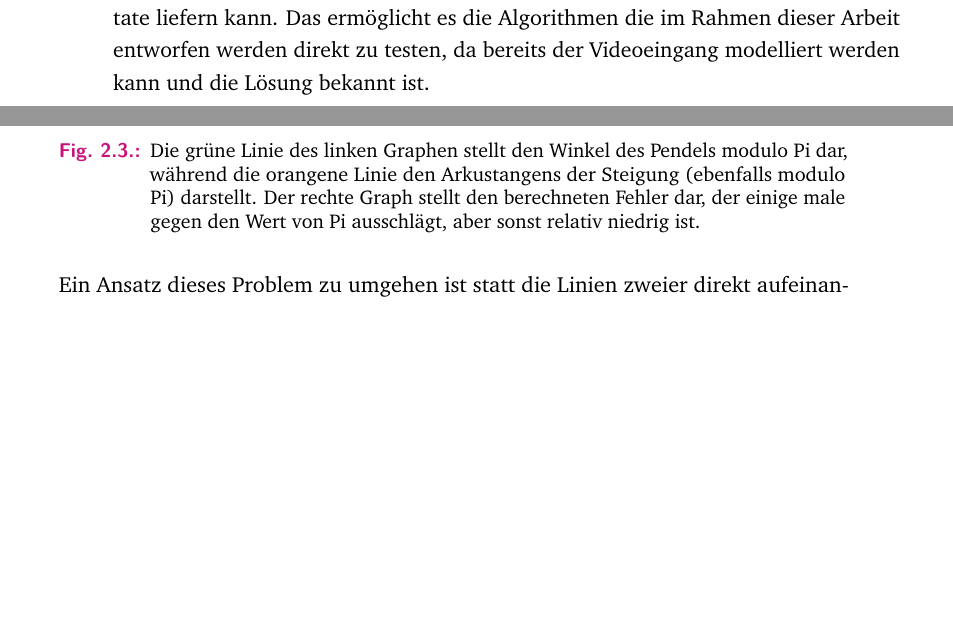
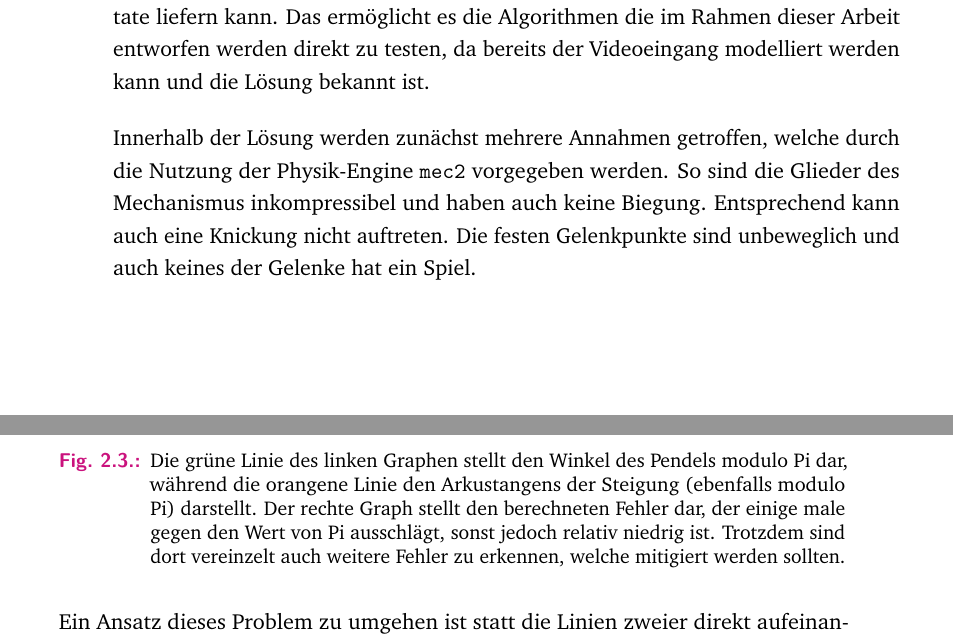
Before and after one commit to klawr/ba, a LaTeX thesis (document.tex, which reads content/chapter-introduction.tex, content/chapter-opticalflow.tex): two parts of pages 11 and 18 of 52 before the commit and two parts of pages 11 and 18 of 54 after it, joined at a grey line, cut so that both start at the same text, the shorter picture padded with empty space. Compiled offline with pdfLaTeX.

Commit message:
Add assumptions

```diff
--- a/content/chapter-introduction.tex
+++ b/content/chapter-introduction.tex
@@ -20,6 +20,11 @@ Ziel ist es dann ein Programm zu schreiben welches, bei entsprechendem Videoeing
 Die \name{mec2} Physik-Engine wird gewählt, weil sie eine direkte Definition der Mechanismen innerhalb der von Menschen und auch dem Computer lesbaren JSON-Formats sofortige Resultate liefern kann.
 Das ermöglicht es die Algorithmen die im Rahmen dieser Arbeit entworfen werden direkt zu testen, da bereits der Videoeingang modelliert werden kann und die Lösung bekannt ist.
 
+Innerhalb der Lösung werden zunächst mehrere Annahmen getroffen, welche durch die Nutzung der Physik-Engine \name{mec2} vorgegeben werden.
+So sind die Glieder des Mechanismus inkompressibel und haben auch keine Biegung.
+Entsprechend kann auch eine Knickung nicht auftreten.
+Die festen Gelenkpunkte sind unbeweglich und auch keines der Gelenke hat ein Spiel.
+
 Der erste Ansatz der getestet wird ist die Ermittlung der sich bewegenden Teile durch den Lucas-Kanade Algorithmus. % TODO citation
 Zum Anfang wird zunächst versucht Bewegung innerhalb einer Videosequenz zuzuordnen und nutzbar zu machen.
 Es wird sich zeigen, dass dies einen Schwerpunkt dieser Arbeit darstellt.
--- a/content/chapter-opticalflow.tex
+++ b/content/chapter-opticalflow.tex
@@ -157,7 +157,7 @@ Entsprechend stellt der Schnittpunkt zweier auf diese Weise ermittelten Linien n
 
 \begin{figure}[htb]
 	\includegraphics[width=\textwidth]{gfx/max_abstand_steigung differenz.png}
-	\caption{Die grüne Linie des linken Graphen stellt den Winkel des Pendels modulo Pi dar, während die orangene Linie  den Arkustangens der Steigung (ebenfalls modulo Pi) darstellt. Der rechte Graph stellt den berechneten Fehler dar, der einige male gegen den Wert von Pi ausschlägt, aber sonst relativ niedrig ist.}
+	\caption{Die grüne Linie des linken Graphen stellt den Winkel des Pendels modulo Pi dar, während die orangene Linie  den Arkustangens der Steigung (ebenfalls modulo Pi) darstellt. Der rechte Graph stellt den berechneten Fehler dar, der einige male gegen den Wert von Pi ausschlägt, sonst jedoch relativ niedrig ist. Trotzdem sind dort vereinzelt auch weitere Fehler zu erkennen, welche mitigiert werden sollten.}
 	\label{fig:max_abstand_steigung differenz}
 \end{figure}
 
```
